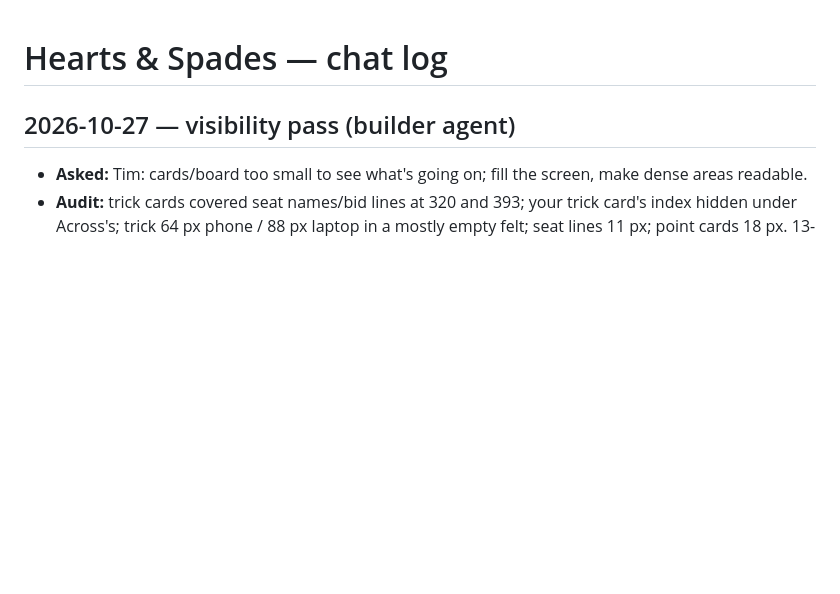
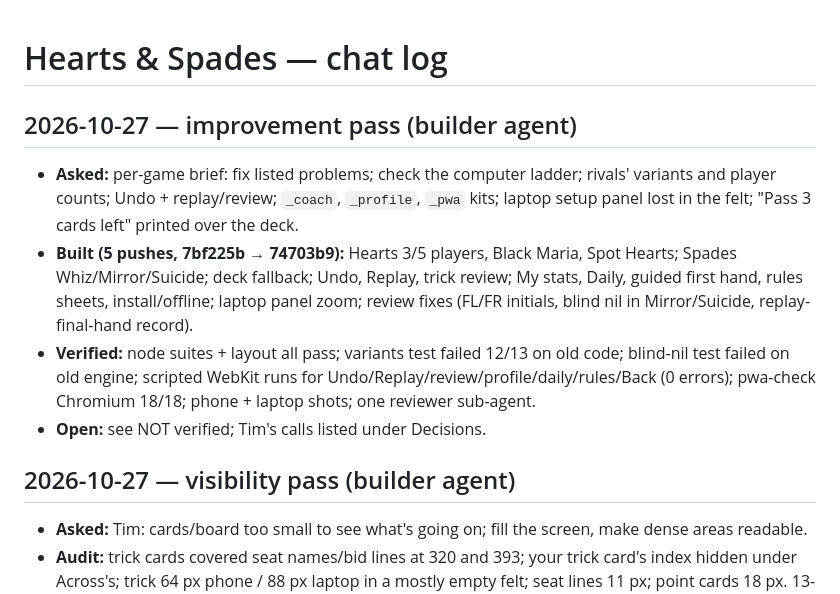
Before and after one commit to TimothyHadfield/hearts-spades, a Markdown page: chat.md, the part around the change. Rendered like a GitHub page; blank space fills up the shorter version.

```diff
--- a/chat.md
+++ b/chat.md
@@ -1,4 +1,10 @@
 # Hearts & Spades — chat log
+
+## 2026-10-27 — improvement pass (builder agent)
+- **Asked:** per-game brief: fix listed problems; check the computer ladder; rivals' variants and player counts; Undo + replay/review; `_coach`, `_profile`, `_pwa` kits; laptop setup panel lost in the felt; "Pass 3 cards left" printed over the deck.
+- **Built (5 pushes, 7bf225b → 74703b9):** Hearts 3/5 players, Black Maria, Spot Hearts; Spades Whiz/Mirror/Suicide; deck fallback; Undo, Replay, trick review; My stats, Daily, guided first hand, rules sheets, install/offline; laptop panel zoom; review fixes (FL/FR initials, blind nil in Mirror/Suicide, replay-final-hand record).
+- **Verified:** node suites + layout all pass; variants test failed 12/13 on old code; blind-nil test failed on old engine; scripted WebKit runs for Undo/Replay/review/profile/daily/rules/Back (0 errors); pwa-check Chromium 18/18; phone + laptop shots; one reviewer sub-agent.
+- **Open:** see NOT verified; Tim's calls listed under Decisions.
 
 ## 2026-10-27 — visibility pass (builder agent)
 - **Asked:** Tim: cards/board too small to see what's going on; fill the screen, make dense areas readable.
```
Also changed, not shown: docs/rules-check.md (+13 -5 lines), progress.md (+11 -3 lines).
